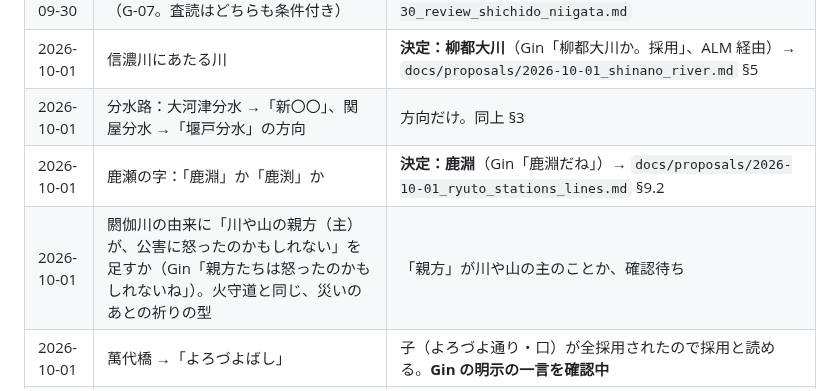
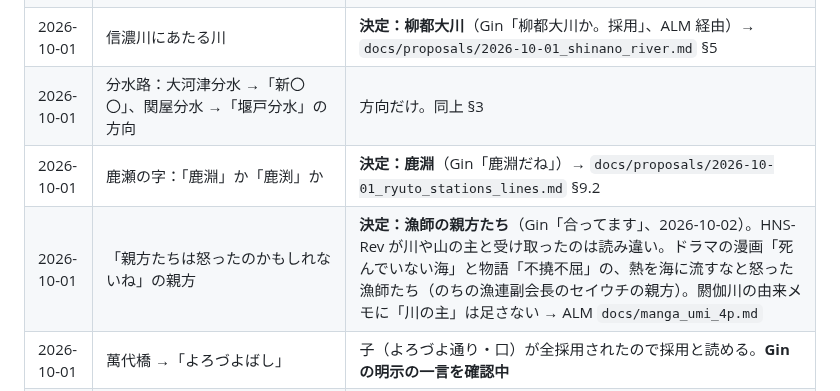
Before and after one commit to GinCYagi/HNS, a Markdown page: docs/kago.md, the part around the change. Drawn GitHub-style.

Commit message:
記憶のかご：「親方たち」は漁師の親方だった（Gin「合ってます」）。川の主の読みは取り下げ
Co-Authored-By: Claude Opus 5.5 <noreply@anthropic.com>

```diff
--- a/docs/kago.md
+++ b/docs/kago.md
@@ -22,7 +22,7 @@
 | 2026-10-01 | 信濃川にあたる川 | **決定：柳都大川**（Gin「柳都大川か。採用」、ALM 経由）→ `docs/proposals/2026-10-01_shinano_river.md` §5 |
 | 2026-10-01 | 分水路：大河津分水 →「新〇〇」、関屋分水 →「堰戸分水」の方向 | 方向だけ。同上 §3 |
 | 2026-10-01 | 鹿瀬の字：「鹿淵」か「鹿渕」か | **決定：鹿淵**（Gin「鹿淵だね」）→ `docs/proposals/2026-10-01_ryuto_stations_lines.md` §9.2 |
-| 2026-10-01 | 閼伽川の由来に「川や山の親方（主）が、公害に怒ったのかもしれない」を足すか（Gin「親方たちは怒ったのかもしれないね」）。火守道と同じ、災いのあとの祈りの型 | 「親方」が川や山の主のことか、確認待ち |
+| 2026-10-01 | 「親方たちは怒ったのかもしれないね」の親方 | **決定：漁師の親方たち**（Gin「合ってます」、2026-10-02）。HNS-Rev が川や山の主と受け取ったのは読み違い。ドラマの漫画「死んでいない海」と物語「不撓不屈」の、熱を海に流すなと怒った漁師たち（のちの漁連副会長のセイウチの親方）。閼伽川の由来メモに「川の主」は足さない → ALM `docs/manga_umi_4p.md` |
 | 2026-10-01 | 萬代橋 →「よろづよばし」 | 子（よろづよ通り・口）が全採用されたので採用と読める。**Gin の明示の一言を確認中** |
 | 2026-10-01 | 思兼山の位置：伊夜日子山の中腹の小高い峰か、ふもとの別の小高い山か（「ふもと」は HNS-Rev の例の言い方で、Gin の言葉ではない） | **決定：(a) 中腹の小高い峰**（Gin「a」）→ town_names §3 |
 | 2026-10-01 | 弥彦 → **伊夜日子に決定**（Gin「ランドマークは消えてはいけないから」）→ ryuto_stations_lines §9.5 |
```
